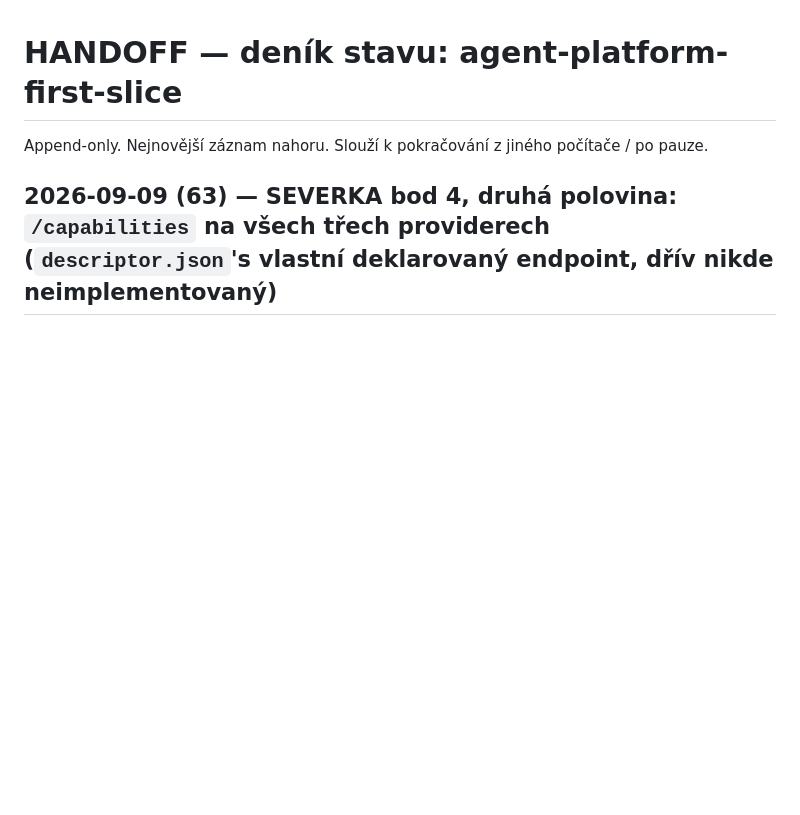
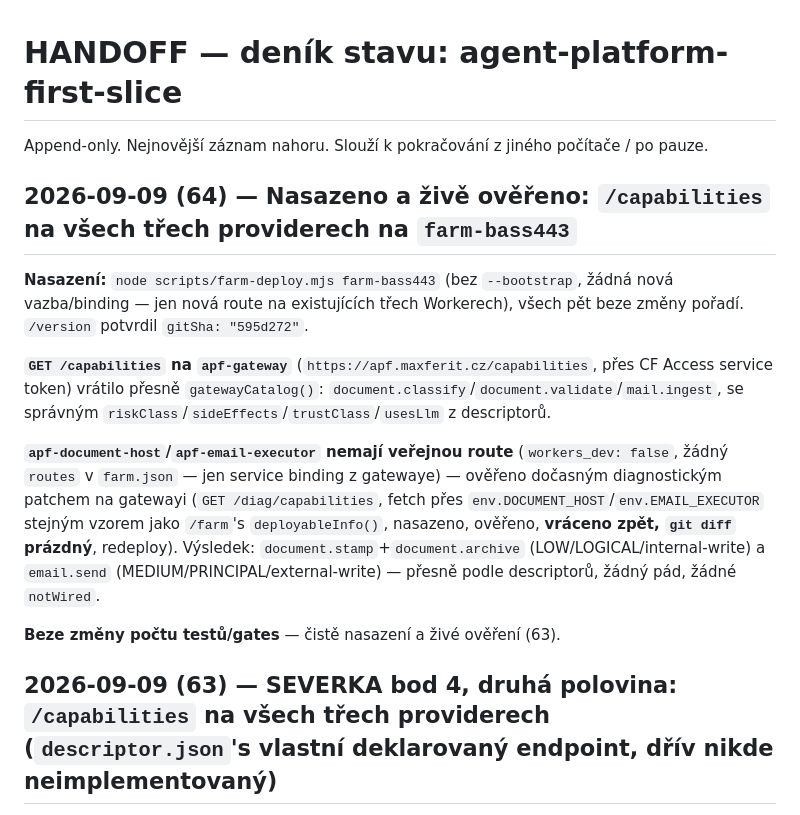
Before and after one commit to Anamax443/agent-platform-first-slice, a Markdown page: HANDOFF.md, the part around the change. Rendered like a GitHub page; blank space fills up the shorter version.

Commit message:
HANDOFF (64): nasazeno a zive overeno GET /capabilities na farm-bass443
Vsech pet Workeru nasazeno, gitSha potvrzen. apf-gateway's /capabilities
overeno primo (verejna route). document-host/email-executor overeny
docasnym diagnostickym patchem na gatewayi (fetch pres service binding,
nasazeno, overeno, vraceno zpet, git diff prazdny, redeploy) - obe
vratily spravna data podle descriptoru.

Co-Authored-By: Claude Sonnet 5 <noreply@anthropic.com>

```diff
--- a/HANDOFF.md
+++ b/HANDOFF.md
@@ -1,6 +1,16 @@
 # HANDOFF — deník stavu: agent-platform-first-slice
 
 Append-only. Nejnovější záznam nahoru. Slouží k pokračování z jiného počítače / po pauze.
+
+## 2026-09-09 (64) — Nasazeno a živě ověřeno: `/capabilities` na všech třech providerech na `farm-bass443`
+
+**Nasazení:** `node scripts/farm-deploy.mjs farm-bass443` (bez `--bootstrap`, žádná nová vazba/binding — jen nová route na existujících třech Workerech), všech pět beze změny pořadí. `/version` potvrdil `gitSha: "595d272"`.
+
+**`GET /capabilities` na `apf-gateway`** (`https://apf.maxferit.cz/capabilities`, přes CF Access service token) vrátilo přesně `gatewayCatalog()`: `document.classify`/`document.validate`/`mail.ingest`, se správným `riskClass`/`sideEffects`/`trustClass`/`usesLlm` z descriptorů.
+
+**`apf-document-host`/`apf-email-executor` nemají veřejnou route** (`workers_dev: false`, žádný `routes` v `farm.json` — jen service binding z gatewaye) — ověřeno dočasným diagnostickým patchem na gatewayi (`GET /diag/capabilities`, fetch přes `env.DOCUMENT_HOST`/`env.EMAIL_EXECUTOR` stejným vzorem jako `/farm`'s `deployableInfo()`, nasazeno, ověřeno, **vráceno zpět, `git diff` prázdný**, redeploy). Výsledek: `document.stamp`+`document.archive` (LOW/LOGICAL/internal-write) a `email.send` (MEDIUM/PRINCIPAL/external-write) — přesně podle descriptorů, žádný pád, žádné `notWired`.
+
+**Beze změny počtu testů/gates** — čistě nasazení a živé ověření (63).
 
 ## 2026-09-09 (63) — SEVERKA bod 4, druhá polovina: `/capabilities` na všech třech providerech (`descriptor.json`'s vlastní deklarovaný endpoint, dřív nikde neimplementovaný)
 
```
